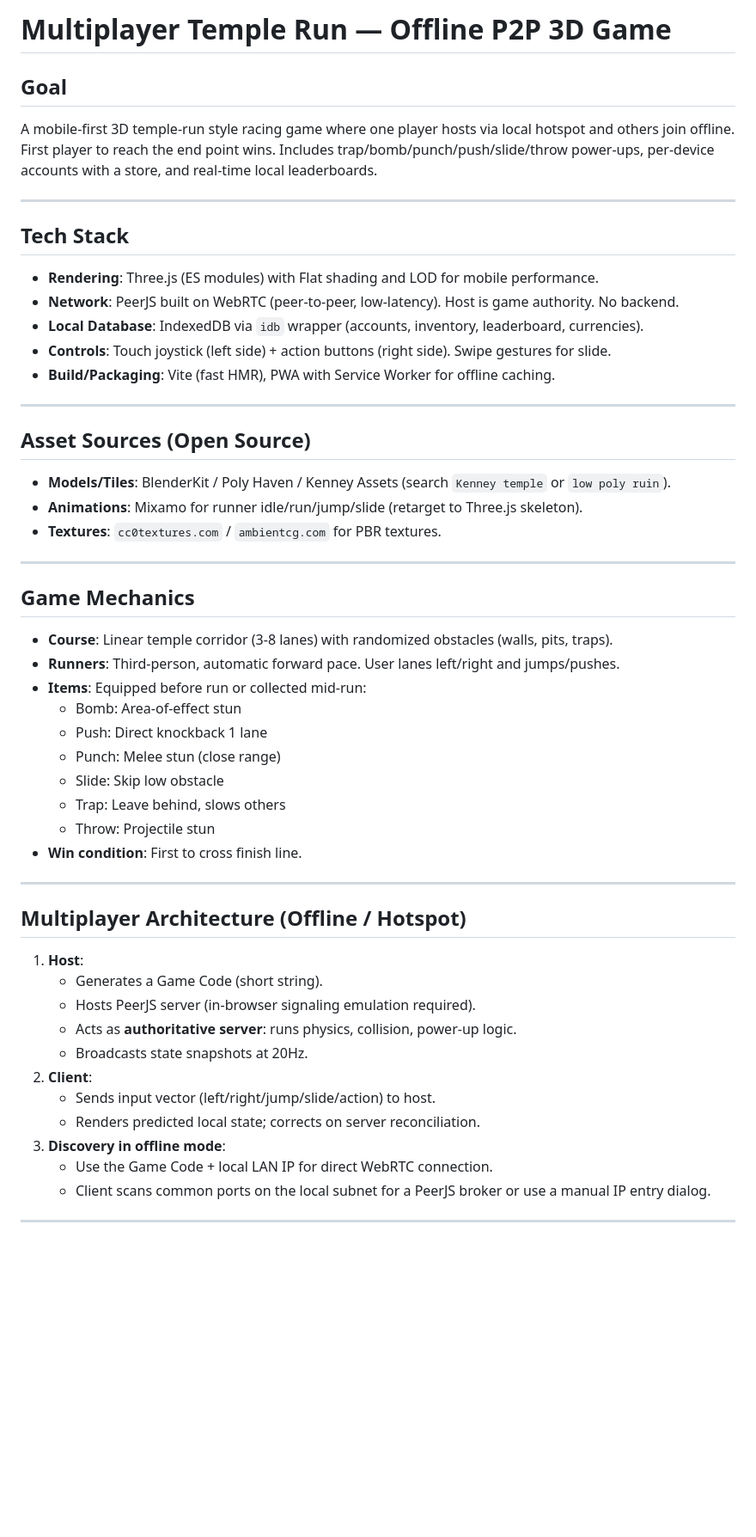
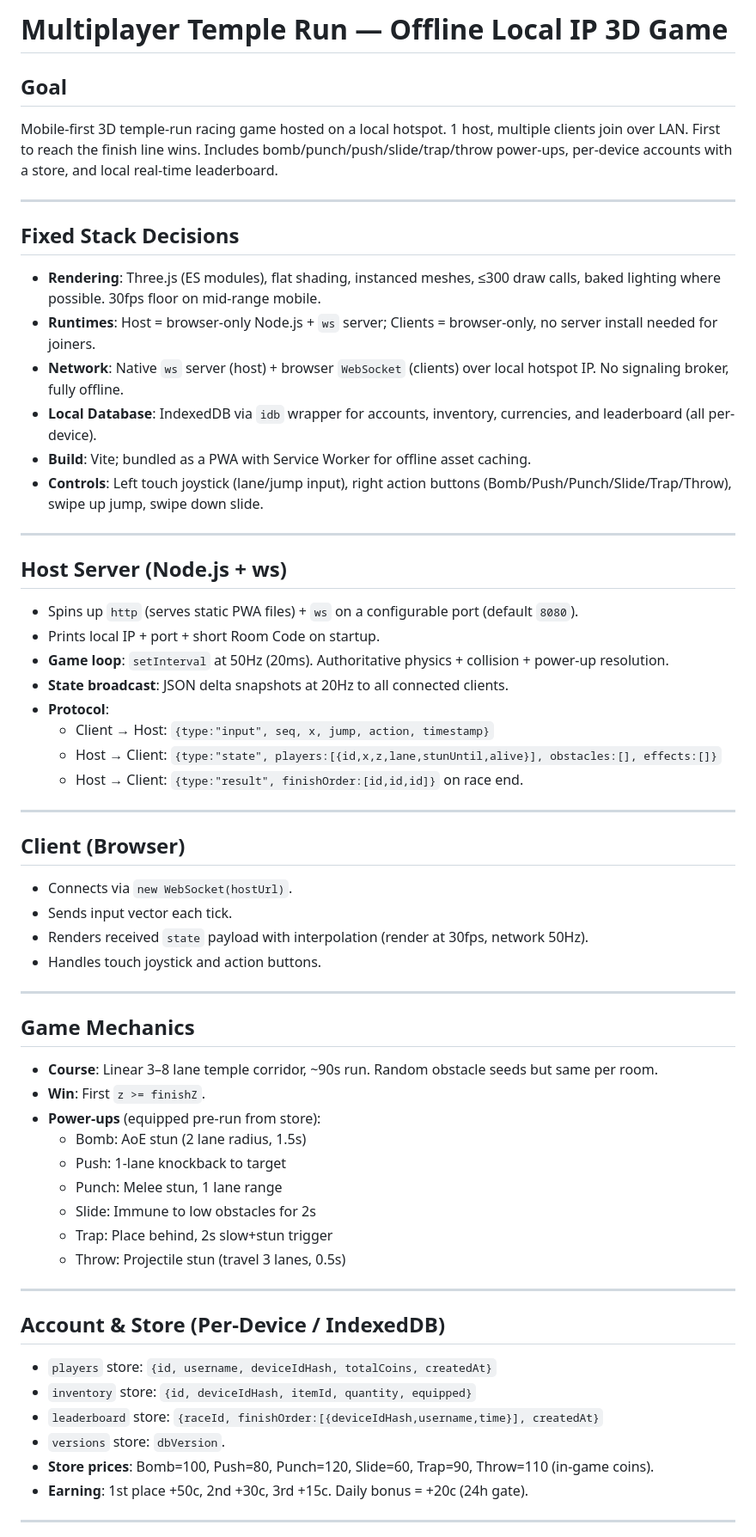
Before and after one commit to foysalkhan288-rgb/kilotest, a Markdown page: .kilo/plans/1784798569170-multiplayer-temple-run-plan.md, the part around one of its changes. Shown at 86% size. Drawn GitHub-style; blank space fills up the shorter version.

```diff
--- a/.kilo/plans/1784798569170-multiplayer-temple-run-plan.md
+++ b/.kilo/plans/1784798569170-multiplayer-temple-run-plan.md
@@ -1,52 +1,60 @@
-# Multiplayer Temple Run — Offline P2P 3D Game
+# Multiplayer Temple Run — Offline Local IP 3D Game
 
 ## Goal
-A mobile-first 3D temple-run style racing game where one player hosts via local hotspot and others join offline. First player to reach the end point wins. Includes trap/bomb/punch/push/slide/throw power-ups, per-device accounts with a store, and real-time local leaderboards.
+Mobile-first 3D temple-run racing game hosted on a local hotspot. 1 host, multiple clients join over LAN. First to reach the finish line wins. Includes bomb/punch/push/slide/trap/throw power-ups, per-device accounts with a store, and local real-time leaderboard.
 
 ---
 
-## Tech Stack
-- **Rendering**: Three.js (ES modules) with Flat shading and LOD for mobile performance.
-- **Network**: PeerJS built on WebRTC (peer-to-peer, low-latency). Host is game authority. No backend.
-- **Local Database**: IndexedDB via `idb` wrapper (accounts, inventory, leaderboard, currencies).
-- **Controls**: Touch joystick (left side) + action buttons (right side). Swipe gestures for slide.
-- **Build/Packaging**: Vite (fast HMR), PWA with Service Worker for offline caching.
+## Fixed Stack Decisions
+- **Rendering**: Three.js (ES modules), flat shading, instanced meshes, ≤300 draw calls, baked lighting where possible. 30fps floor on mid-range mobile.
+- **Runtimes**: Host = browser-only Node.js + `ws` server; Clients = browser-only, no server install needed for joiners.
+- **Network**: Native `ws` server (host) + browser `WebSocket` (clients) over local hotspot IP. No signaling broker, fully offline.
+- **Local Database**: IndexedDB via `idb` wrapper for accounts, inventory, currencies, and leaderboard (all per-device).
+- **Build**: Vite; bundled as a PWA with Service Worker for offline asset caching.
+- **Controls**: Left touch joystick (lane/jump input), right action buttons (Bomb/Push/Punch/Slide/Trap/Throw), swipe up jump, swipe down slide.
 
 ---
 
-## Asset Sources (Open Source)
-- **Models/Tiles**: BlenderKit / Poly Haven / Kenney Assets (search `Kenney temple` or `low poly ruin`).
-- **Animations**: Mixamo for runner idle/run/jump/slide (retarget to Three.js skeleton).
-- **Textures**: `cc0textures.com` / `ambientcg.com` for PBR textures.
+## Host Server (Node.js + ws)
+- Spins up `http` (serves static PWA files) + `ws` on a configurable port (default `8080`).
+- Prints local IP + port + short Room Code on startup.
+- **Game loop**: `setInterval` at 50Hz (20ms). Authoritative physics + collision + power-up resolution.
+- **State broadcast**: JSON delta snapshots at 20Hz to all connected clients.
+- **Protocol**:
+  - Client → Host: `{type:"input", seq, x, jump, action, timestamp}`
+  - Host → Client: `{type:"state", players:[{id,x,z,lane,stunUntil,alive}], obstacles:[], effects:[]}`
+  - Host → Client: `{type:"result", finishOrder:[id,id,id]}` on race end.
+
+---
+
+## Client (Browser)
+- Connects via `new WebSocket(hostUrl)`.
+- Sends input vector each tick.
+- Renders received `state` payload with interpolation (render at 30fps, network 50Hz).
+- Handles touch joystick and action buttons.
 
 ---
 
 ## Game Mechanics
-- **Course**: Linear temple corridor (3-8 lanes) with randomized obstacles (walls, pits, traps).
-- **Runners**: Third-person, automatic forward pace. User lanes left/right and jumps/pushes.
-- **Items**: Equipped before run or collected mid-run:
-  - Bomb: Area-of-effect stun
-  - Push: Direct knockback 1 lane
-  - Punch: Melee stun (close range)
-  - Slide: Skip low obstacle
-  - Trap: Leave behind, slows others
-  - Throw: Projectile stun
-- **Win condition**: First to cross finish line.
+- **Course**: Linear 3–8 lane temple corridor, ~90s run. Random obstacle seeds but same per room.
+- **Win**: First `z >= finishZ`.
+- **Power-ups** (equipped pre-run from store):
+  - Bomb: AoE stun (2 lane radius, 1.5s)
+  - Push: 1-lane knockback to target
+  - Punch: Melee stun, 1 lane range
+  - Slide: Immune to low obstacles for 2s
+  - Trap: Place behind, 2s slow+stun trigger
+  - Throw: Projectile stun (travel 3 lanes, 0.5s)
 
 ---
 
-## Multiplayer Architecture (Offline / Hotspot)
-1. **Host**:
-   - Generates a Game Code (short string).
-   - Hosts PeerJS server (in-browser signaling emulation required).
-   - Acts as **authoritative server**: runs physics, collision, power-up logic.
-   - Broadcasts state snapshots at 20Hz.
-2. **Client**:
-   - Sends input vector (left/right/jump/slide/action) to host.
-   - Renders predicted local state; corrects on server reconciliation.
-3. **Discovery in offline mode**:
-   - Use the Game Code + local LAN IP for direct WebRTC connection.
-   - Client scans common ports on the local subnet for a PeerJS broker or use a manual IP entry dialog.
+## Account & Store (Per-Device / IndexedDB)
+- `players` store: `{id, username, deviceIdHash, totalCoins, createdAt}`
+- `inventory` store: `{id, deviceIdHash, itemId, quantity, equipped}`
+- `leaderboard` store: `{raceId, finishOrder:[{deviceIdHash,username,time}], createdAt}`
+- `versions` store: `dbVersion`.
+- **Store prices**: Bomb=100, Push=80, Punch=120, Slide=60, Trap=90, Throw=110 (in-game coins).
+- **Earning**: 1st place +50c, 2nd +30c, 3rd +15c. Daily bonus = +20c (24h gate).
 
 ---
 
```
Also changed, not shown: other parts of .kilo/plans/1784798569170-multiplayer-temple-run-plan.md (+47 -76 lines).
